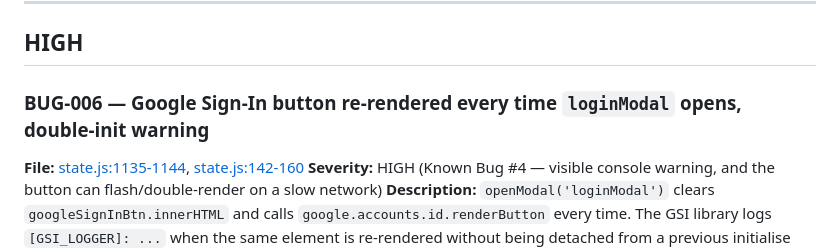
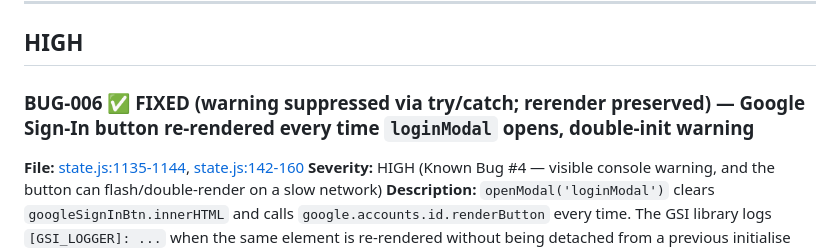
Before and after one commit to jaideeprao22/Pause-App, a Markdown page: BUG_AUDIT.md, the part around the change. GitHub-like rendering.

Commit message:
BUG-006: mark FIXED in audit (warning suppress only)
Co-Authored-By: Claude Opus 4.7 (1M context) <noreply@anthropic.com>

```diff
--- a/BUG_AUDIT.md
+++ b/BUG_AUDIT.md
@@ -54,7 +54,7 @@ Severity legend
 
 ## HIGH
 
-### BUG-006 — Google Sign-In button re-rendered every time `loginModal` opens, double-init warning
+### BUG-006 ✅ FIXED (warning suppressed via try/catch; rerender preserved) — Google Sign-In button re-rendered every time `loginModal` opens, double-init warning
 **File:** [state.js:1135-1144](state.js#L1135), [state.js:142-160](state.js#L142)
 **Severity:** HIGH (Known Bug #4 — visible console warning, and the button can flash/double-render on a slow network)
 **Description:** `openModal('loginModal')` clears `googleSignInBtn.innerHTML` and calls `google.accounts.id.renderButton` every time. The GSI library logs `[GSI_LOGGER]: ...` when the same element is re-rendered without being detached from a previous initialise context. `initGoogleSignIn` already renders the button on first run.
```
